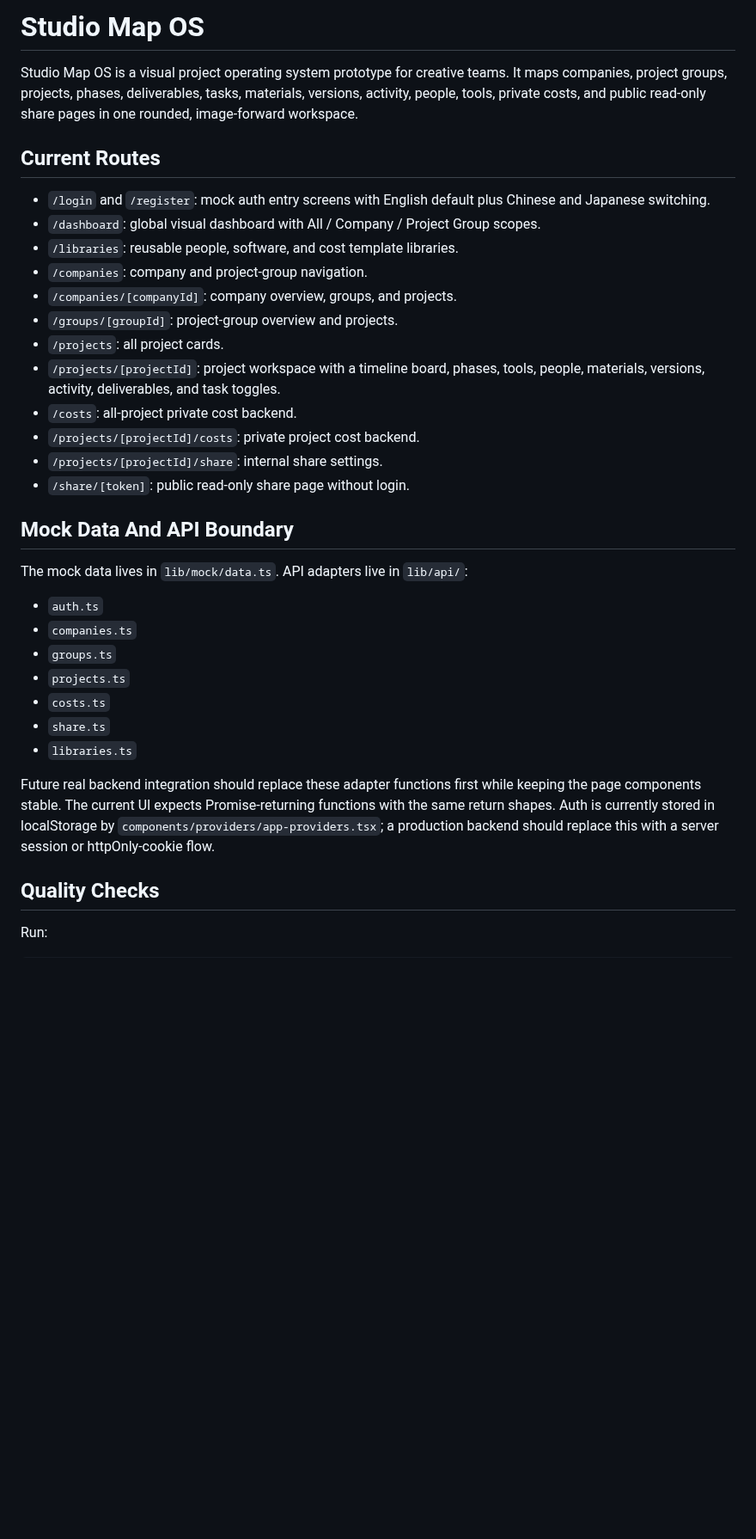
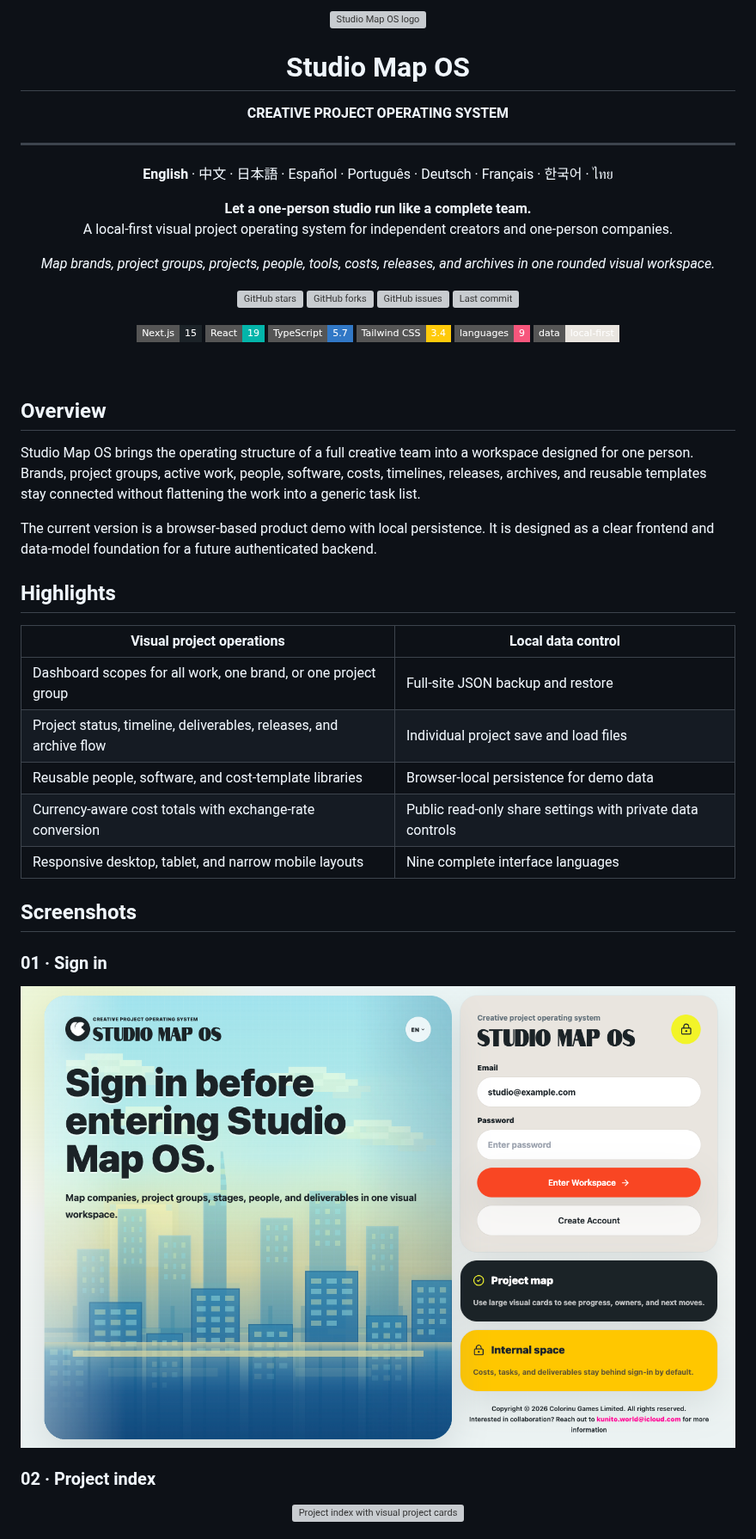
Before and after one commit to kunito01/SMOS, a Markdown page: README.md, the part around one of its changes. Shown at 86% size. Rendered like a GitHub page; pictures changed too: refs/01.png (added); badges without logos; blank space fills up the shorter version; grey boxes are pictures that could not be loaded.

Commit message:
Refresh GitHub README

```diff
--- a/README.md
+++ b/README.md
@@ -1,36 +1,71 @@
-# Studio Map OS
+<p align="center">
+  <img src="./app/icon.svg" width="104" alt="Studio Map OS logo" />
+</p>
 
-Studio Map OS is a visual project operating system prototype for creative teams. It maps companies, project groups, projects, phases, deliverables, tasks, materials, versions, activity, people, tools, private costs, and public read-only share pages in one rounded, image-forward workspace.
+<h1 align="center">Studio Map OS</h1>
 
-## Current Routes
+<p align="center"><strong>CREATIVE PROJECT OPERATING SYSTEM</strong></p>
 
-- `/login` and `/register`: mock auth entry screens with English default plus Chinese and Japanese switching.
-- `/dashboard`: global visual dashboard with All / Company / Project Group scopes.
-- `/libraries`: reusable people, software, and cost template libraries.
-- `/companies`: company and project-group navigation.
-- `/companies/[companyId]`: company overview, groups, and projects.
-- `/groups/[groupId]`: project-group overview and projects.
-- `/projects`: all project cards.
-- `/projects/[projectId]`: project workspace with a timeline board, phases, tools, people, materials, versions, activity, deliverables, and task toggles.
-- `/costs`: all-project private cost backend.
-- `/projects/[projectId]/costs`: private project cost backend.
-- `/projects/[projectId]/share`: internal share settings.
-- `/share/[token]`: public read-only share page without login.
+---
 
-## Mock Data And API Boundary
+<p align="center">
+  <strong>English</strong> · 中文 · 日本語 · Español · Português · Deutsch · Français · 한국어 · ไทย
+</p>
 
-The mock data lives in `lib/mock/data.ts`. API adapters live in `lib/api/`:
+<p align="center">
+  <strong>Let a one-person studio run like a complete team.</strong><br />
+  A local-first visual project operating system for independent creators and one-person companies.
+</p>
 
-- `auth.ts`
-- `companies.ts`
-- `groups.ts`
-- `projects.ts`
-- `costs.ts`
-- `share.ts`
-- `libraries.ts`
+<p align="center">
+  <em>Map brands, project groups, projects, people, tools, costs, releases, and archives in one rounded visual workspace.</em>
+</p>
 
-Future real backend integration should replace these adapter functions first while keeping the page components stable. The current UI expects Promise-returning functions with the same return shapes. Auth is currently stored in localStorage by `components/providers/app-providers.tsx`; a production backend should replace this with a server session or httpOnly-cookie flow.
+<p align="center">
+  <a href="https://github.com/kunito01/SMOS/stargazers"><img src="https://img.shields.io/github/stars/kunito01/SMOS?style=flat-square&color=03b5aa" alt="GitHub stars" /></a>
+  <a href="https://github.com/kunito01/SMOS/forks"><img src="https://img.shields.io/github/forks/kunito01/SMOS?style=flat-square&color=ffca0a" alt="GitHub forks" /></a>
+  <a href="https://github.com/kunito01/SMOS/issues"><img src="https://img.shields.io/github/issues/kunito01/SMOS?style=flat-square&color=f7567c" alt="GitHub issues" /></a>
+  <img src="https://img.shields.io/github/last-commit/kunito01/SMOS?style=flat-square&color=ff4a2f" alt="Last commit" />
+</p>
 
-## Quality Checks
+<p align="center">
+  <img src="https://img.shields.io/badge/Next.js-15-1c2328?style=flat-square&logo=nextdotjs&logoColor=white" alt="Next.js 15" />
+  <img src="https://img.shields.io/badge/React-19-03b5aa?style=flat-square&logo=react&logoColor=white" alt="React 19" />
+  <img src="https://img.shields.io/badge/TypeScript-5.7-3178c6?style=flat-square&logo=typescript&logoColor=white" alt="TypeScript 5.7" />
+  <img src="https://img.shields.io/badge/Tailwind_CSS-3.4-ffca0a?style=flat-square&logo=tailwindcss&logoColor=1c2328" alt="Tailwind CSS 3.4" />
+  <img src="https://img.shields.io/badge/languages-9-f7567c?style=flat-square" alt="Nine interface languages" />
+  <img src="https://img.shields.io/badge/data-local--first-e9e5df?style=flat-square" alt="Local-first data" />
+</p>
 
-Run:
+<br />
+
+## Overview
+
+Studio Map OS brings the operating structure of a full creative team into a workspace designed for one person. Brands, project groups, active work, people, software, costs, timelines, releases, archives, and reusable templates stay connected without flattening the work into a generic task list.
+
+The current version is a browser-based product demo with local persistence. It is designed as a clear frontend and data-model foundation for a future authenticated backend.
+
+## Highlights
+
+| Visual project operations | Local data control |
+| --- | --- |
+| Dashboard scopes for all work, one brand, or one project group | Full-site JSON backup and restore |
+| Project status, timeline, deliverables, releases, and archive flow | Individual project save and load files |
+| Reusable people, software, and cost-template libraries | Browser-local persistence for demo data |
+| Currency-aware cost totals with exchange-rate conversion | Public read-only share settings with private data controls |
+| Responsive desktop, tablet, and narrow mobile layouts | Nine complete interface languages |
+
+## Screenshots
+
+### 01 · Sign in
+
+<p align="center">
+  <img src="./refs/01.png" width="100%" alt="Sign-in page with the Studio Map OS city scene" />
+</p>
+
+### 02 · Project index
+
+<p align="center">
+  <img src="./refs/02.png" width="100%" alt="Project index with visual project cards and release labels" />
+</p>
+
```
Also changed, not shown: other parts of README.md (+65 -20 lines), refs/03.png (added), refs/04.png (added), refs/05.png (added), 2 other files.
